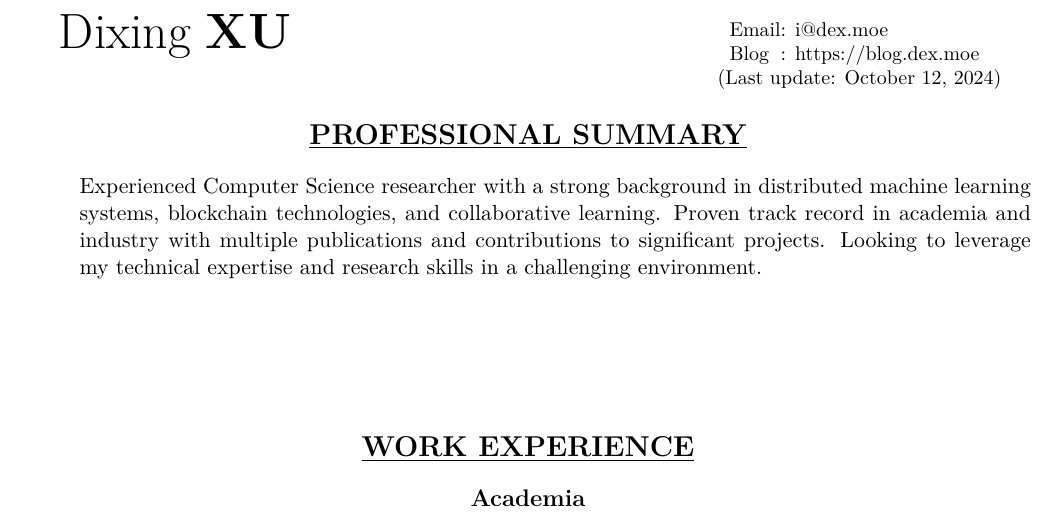
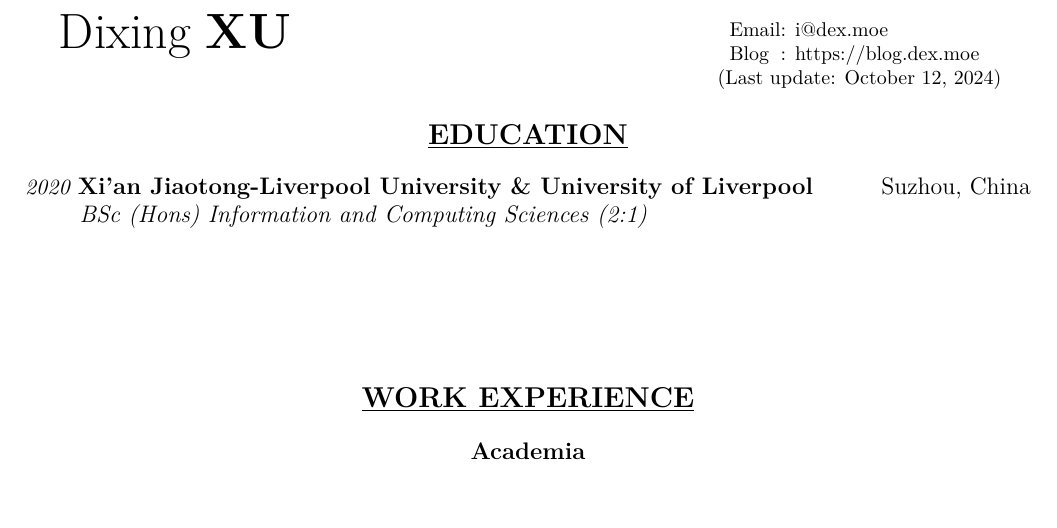
Before and after one commit to dexhunter/yaacv, a LaTeX CV (cv.tex): part of page 1 of 3, cut so that both start at the same text. Compiled offline with XeLaTeX.

Commit message:
:wrench: cv update & trim whitespaces

```diff
--- a/cv.tex
+++ b/cv.tex
@@ -47,28 +47,28 @@
 
 % \vspace{20mm} % Adjust the space as needed
 
-%
-% Section: Professional Summary
-%
-\section*{\centering\underline{PROFESSIONAL SUMMARY}}
-\begin{itemize}[noitemsep, nolistsep]
-    \item[] Experienced Computer Science researcher with a strong background in distributed machine learning systems, blockchain technologies, and collaborative learning. Proven track record in academia and industry with multiple publications and contributions to significant projects. Looking to leverage my technical expertise and research skills in a challenging environment.
-\end{itemize}
-\vspace{20mm} % Adjust the space as needed
+% %
+% % Section: Professional Summary
+% %
+% \section*{\centering\underline{PROFESSIONAL SUMMARY}}
+% \begin{itemize}[noitemsep, nolistsep]
+%     \item[] Experienced Computer Science researcher with a strong background in distributed machine learning systems, blockchain technologies, and collaborative learning. Proven track record in academia and industry with multiple publications and contributions to significant projects. Looking to leverage my technical expertise and research skills in a challenging environment.
+% \end{itemize}
+% \vspace{20mm} % Adjust the space as needed
 
 % -----------------------
 % Section: Education
-% %
-% \section*{\centering\underline{EDUCATION}}
-% % \large \item[2020] \textbf{University of Liverpool} \hfill Liverpool, UK
-% %     \begin{itemize}[noitemsep, nolistsep]
-% %         \item[] \textit{BSc (Hons) Information and Computing Sciences (2:1)}
-% %     \end{itemize}
-% \noindent\textit{2020} \large\textbf{Xi'an Jiaotong-Liverpool University \& University of Liverpool} \hfill Suzhou, China
-% \begin{itemize}[noitemsep, nolistsep]
-%     \item[] \textit{BSc (Hons) Information and Computing Sciences (2:1)}
-% \end{itemize}
-% \vspace{20mm} % Adjust the space as needed
+%
+\section*{\centering\underline{EDUCATION}}
+% \large \item[2020] \textbf{University of Liverpool} \hfill Liverpool, UK
+%     \begin{itemize}[noitemsep, nolistsep]
+%         \item[] \textit{BSc (Hons) Information and Computing Sciences (2:1)}
+%     \end{itemize}
+\noindent\textit{2020} \large\textbf{Xi'an Jiaotong-Liverpool University \& University of Liverpool} \hfill Suzhou, China
+\begin{itemize}[noitemsep, nolistsep]
+    \item[] \textit{BSc (Hons) Information and Computing Sciences (2:1)}
+\end{itemize}
+\vspace{20mm} % Adjust the space as needed
 
 % -----------------------
 % Section: Work
```
